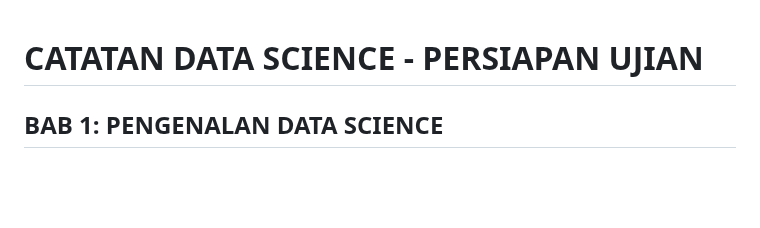
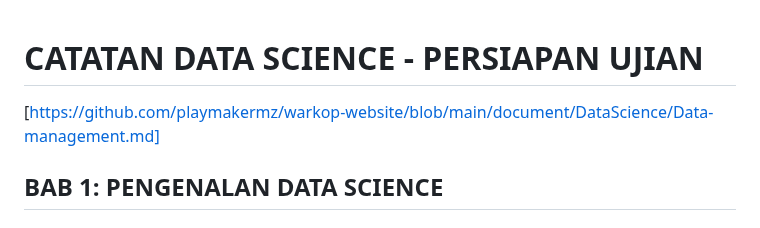
Before and after one commit to playmakermz/pustaka, a Markdown page: document/datascientis.md, the part around the change. Drawn GitHub-style; blank space fills up the shorter version.

```diff
--- a/document/datascientis.md
+++ b/document/datascientis.md
@@ -1,4 +1,6 @@
 # CATATAN DATA SCIENCE - PERSIAPAN UJIAN
+
+[https://github.com/playmakermz/warkop-website/blob/main/document/DataScience/Data-management.md]
 
 ## BAB 1: PENGENALAN DATA SCIENCE
 
```
